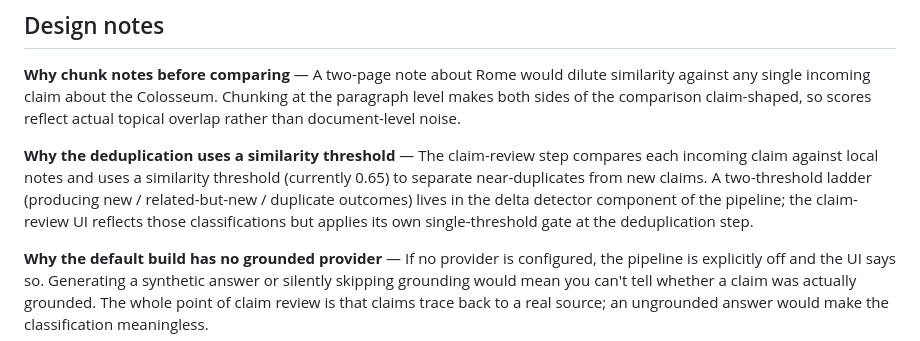
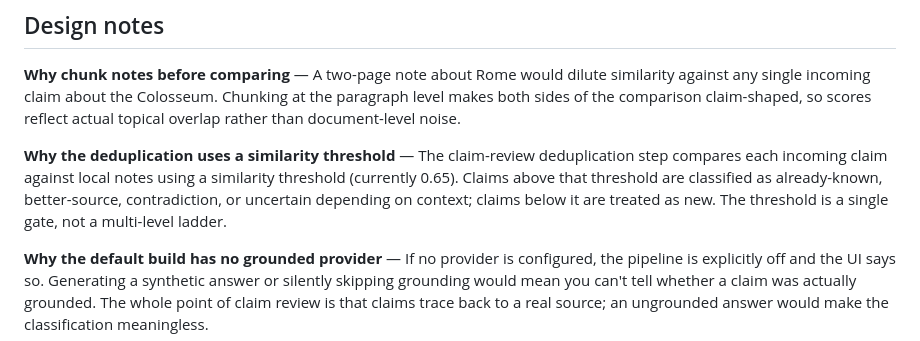
Before and after one commit to enlorik/grepink, a Markdown page: README.md, the part around the change. Drawn GitHub-style.

Commit message:
docs: fix deduplication description to match actual claim-review implementation per Codex review

```diff
--- a/README.md
+++ b/README.md
@@ -99,7 +99,7 @@ For manual verification steps, see
 
 **Why chunk notes before comparing** — A two-page note about Rome would dilute similarity against any single incoming claim about the Colosseum. Chunking at the paragraph level makes both sides of the comparison claim-shaped, so scores reflect actual topical overlap rather than document-level noise.
 
-**Why the deduplication uses a similarity threshold** — The claim-review step compares each incoming claim against local notes and uses a similarity threshold (currently 0.65) to separate near-duplicates from new claims. A two-threshold ladder (producing new / related-but-new / duplicate outcomes) lives in the delta detector component of the pipeline; the claim-review UI reflects those classifications but applies its own single-threshold gate at the deduplication step.
+**Why the deduplication uses a similarity threshold** — The claim-review deduplication step compares each incoming claim against local notes using a similarity threshold (currently 0.65). Claims above that threshold are classified as already-known, better-source, contradiction, or uncertain depending on context; claims below it are treated as new. The threshold is a single gate, not a multi-level ladder.
 
 **Why the default build has no grounded provider** — If no provider is configured, the pipeline is explicitly off and the UI says so. Generating a synthetic answer or silently skipping grounding would mean you can't tell whether a claim was actually grounded. The whole point of claim review is that claims trace back to a real source; an ungrounded answer would make the classification meaningless.
 
```
